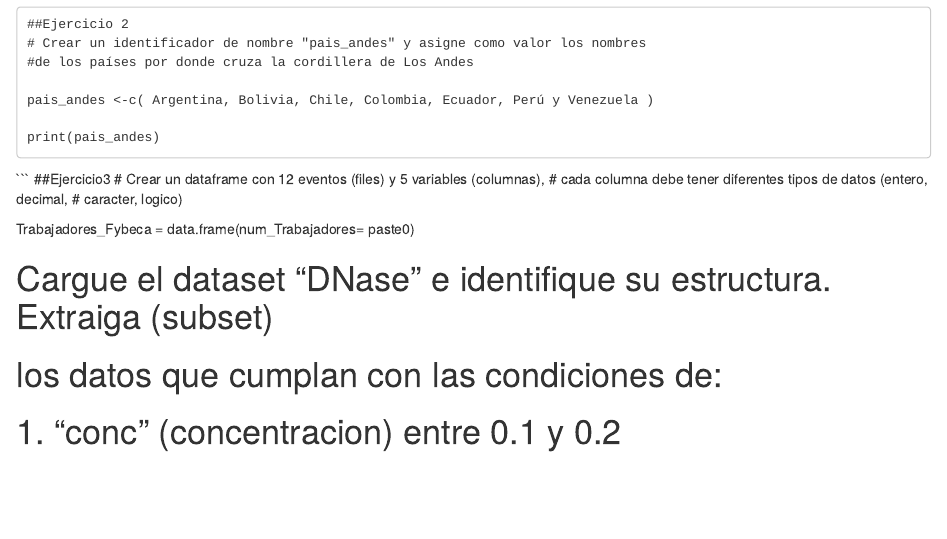
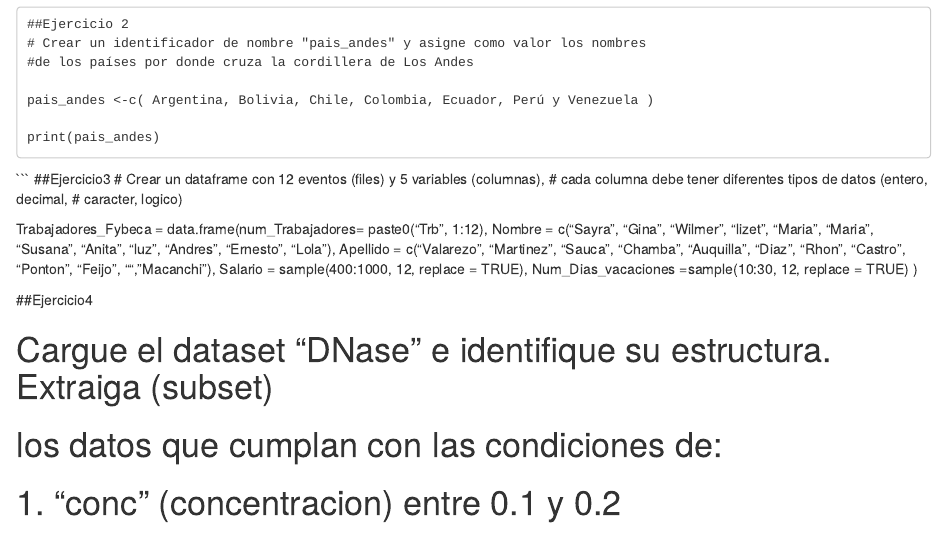
Before and after one commit to majitoz96/IntroduccionR, an R Markdown document (tarea1mjav.Rmd): the page in a window 1100 px wide, from 300 px down. Rendered offline with R 4.5, knitr and Pandoc, with nearby package versions.

Commit message:
maria jose ha realizado parte del ejercicio 3

```diff
--- a/tarea1mjav.Rmd
+++ b/tarea1mjav.Rmd
@@ -30,9 +30,9 @@ print(pais_andes)
 # cada columna debe tener diferentes tipos de datos (entero, decimal,
 # caracter, logico)
 
-Trabajadores_Fybeca = data.frame(num_Trabajadores= paste0)
+Trabajadores_Fybeca = data.frame(num_Trabajadores= paste0("Trb", 1:12), Nombre = c("Sayra", "Gina", "Wilmer", "lizet", "Maria", "Maria", "Susana", "Anita", "luz", "Andres", "Ernesto", "Lola"), Apellido = c("Valarezo", "Martinez", "Sauca", "Chamba", "Auquilla", "Diaz", "Rhon", "Castro", "Ponton", "Feijo", "", "Macanchi"), Salario = sample(400:1000, 12, replace = TRUE), Num_Dias_vacaciones =sample(10:30, 12, replace = TRUE) )
 
-
+##Ejercicio4
 
 # Cargue el dataset "DNase" e identifique su estructura. Extraiga (subset)
 # los datos que cumplan con las condiciones de:
```
